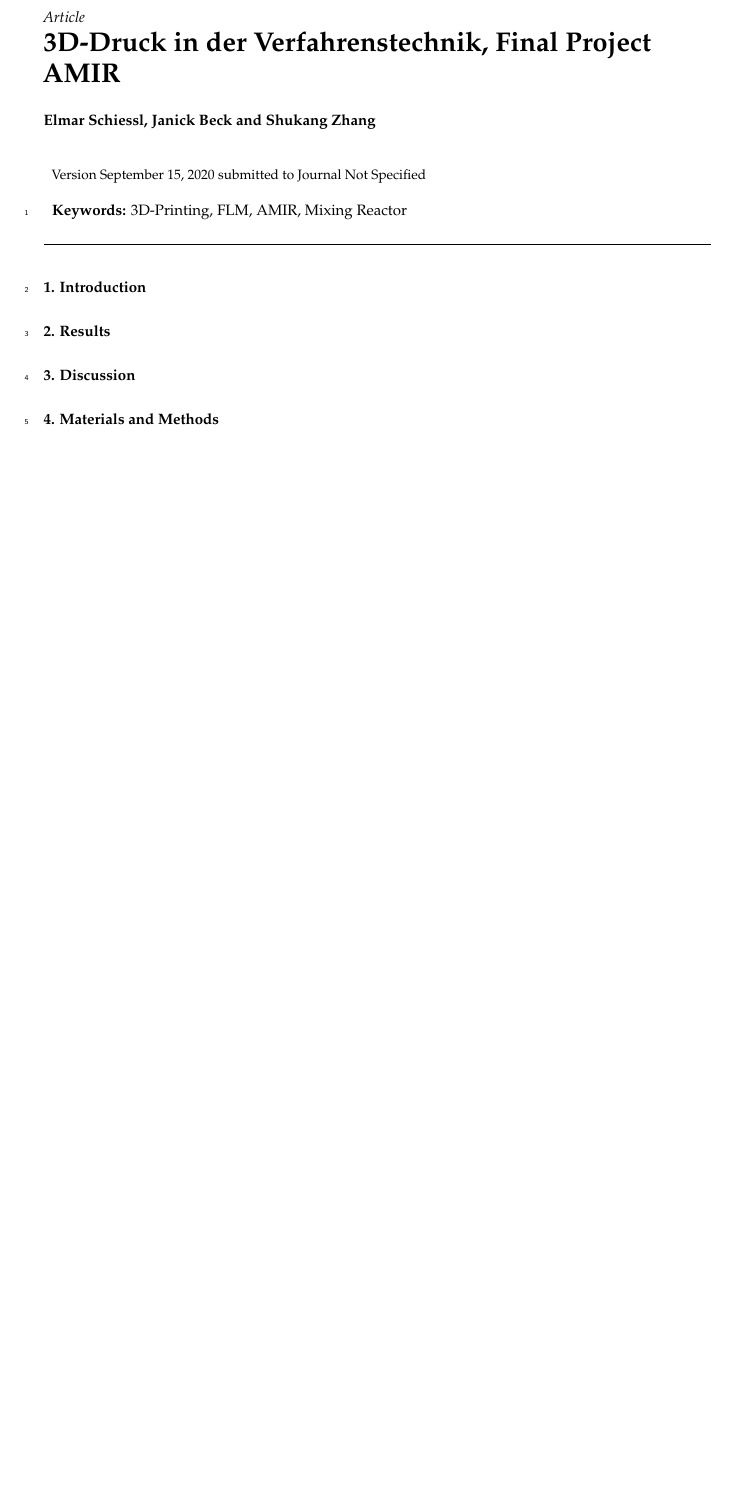
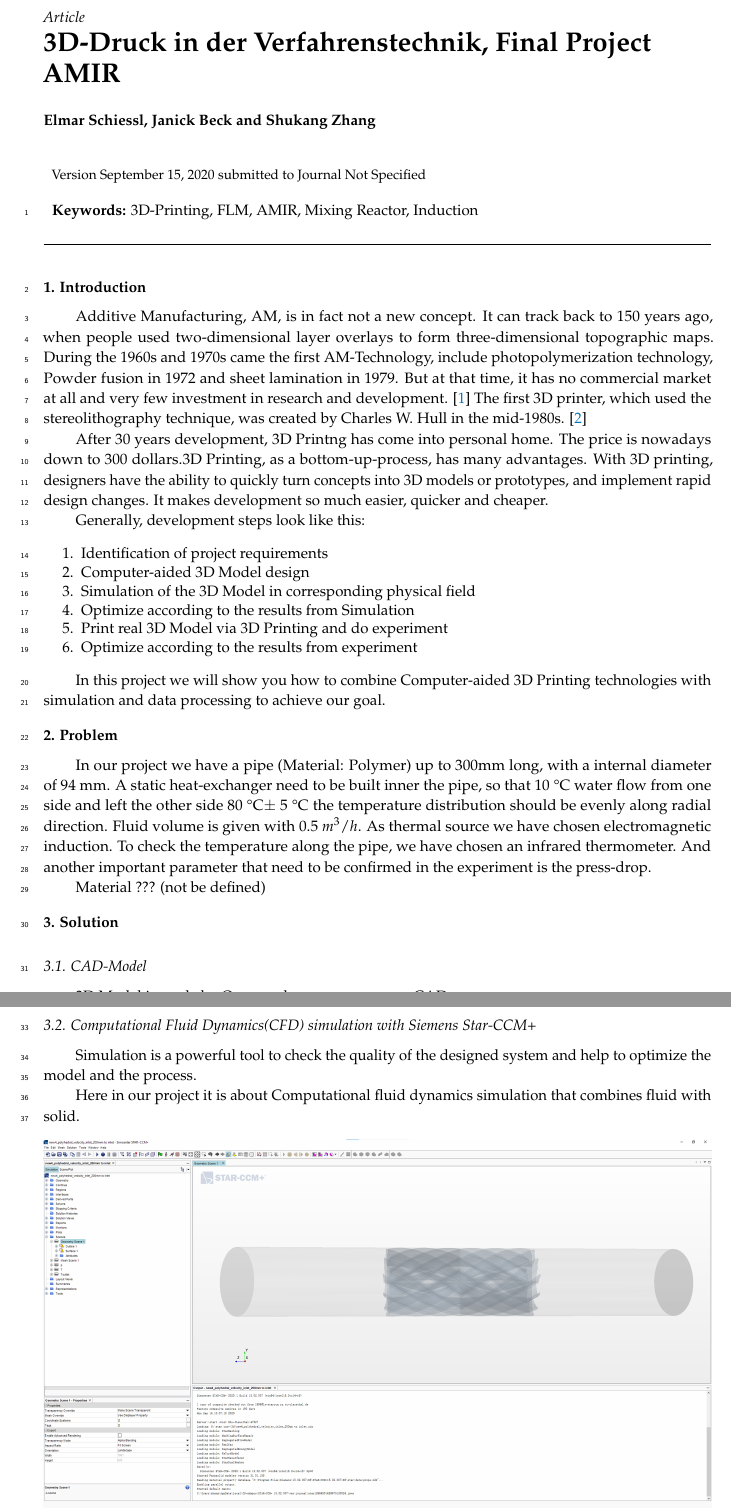
Before and after one commit to shukangzhang/3D-Druck, a LaTeX paper (project_docu.tex): part of page 1 of 2 before the commit and two parts of pages 1 and 2 of 3 after it, the two joined at a grey line, cut so that both start at the same text, the shorter picture padded with empty space. Compiled offline with pdfLaTeX.

Commit message:
Added problem and sim to docu

```diff
--- a/project_docu.tex
+++ b/project_docu.tex
@@ -30,6 +30,7 @@
 \usepackage{makecell}
 \renewcommand\cellalign{tl}
 \usepackage{ulem}
+\usepackage{gensymb}
 
 %=================================================================
 %% Please use the following mathematics environments: Theorem, Lemma, Corollary, Proposition, Characterization, Property, Problem, Example, ExamplesandDefinitions, Hypothesis, Remark, Definition, Notation, Assumption
@@ -69,7 +70,7 @@
 \abstract{}
 
 % Keywords
-\keyword{3D-Printing, FLM, AMIR, Mixing Reactor}
+\keyword{3D-Printing, FLM, AMIR, Mixing Reactor, Induction}
 
 % The fields PACS, MSC, and JEL may be left empty or commented out if not applicable
 %\PACS{J0101}
@@ -85,15 +86,42 @@
 %%%%%%%%%%%%%%%%%%%%%%%%%%%%%%%%%%%%%%%%%%
 \section{Introduction}
 
+Additive Manufacturing, AM, is in fact not a new concept. It can track back to 150 years ago, when people used two-dimensional layer overlays to form three-dimensional topographic maps. During the 1960s and 1970s came the first AM-Technology, include photopolymerization technology, Powder fusion in 1972 and sheet lamination in 1979. But at that time, it has no commercial market at all and very few investment in research and development. \cite{link-1}
+The first 3D printer, which used the stereolithography technique, was created by Charles W. Hull in the mid-1980s. \cite{link-2}
+
+After 30 years development, 3D Printng has come into personal home. The price is nowadays down to 300 dollars.3D Printing, as a bottom-up-process, has many advantages. With 3D printing, designers have the ability to quickly turn concepts into 3D models or prototypes, and implement rapid design changes. It makes development so much easier, quicker and cheaper.
+
+Generally, development steps look like this:
+\begin{enumerate}
+    \item Identification of project requirements
+    \item Computer-aided 3D Model design
+    \item Simulation of the 3D Model in corresponding physical field
+    \item Optimize according to the results from Simulation
+    \item Print real 3D Model via 3D Printing and do experiment
+    \item Optimize according to the results from experiment
+\end{enumerate}
+
+
+In this project we will show you how to combine Computer-aided 3D Printing technologies with simulation and data processing to achieve our goal.
+
+%%%%%%%%%%%%%%%%%%%%%%%%%%%%%%%%%%%%%%%%%%
+\section{Problem}
+In our project we have a pipe (Material: Polymer) up to 300mm long, with a internal diameter of 94 mm. A static heat-exchanger need to be built inner the pipe, so that 10 ℃ water flow from one side and left the other side 80 \textdegree{}C$\pm$ 5 \textdegree{}C the temperature distribution should be evenly along radial direction. Fluid volume is given with 0.5 $m^3/h$. As thermal source we have chosen electromagnetic induction. To check the temperature along the pipe, we have chosen an infrared thermometer. And another important parameter that need to be confirmed in the experiment is the press-drop.
+
+Material ??? (not be defined)
 
 
 %%%%%%%%%%%%%%%%%%%%%%%%%%%%%%%%%%%%%%%%%%
-\section{Results}
+\section{Solution}
+\subsection{CAD-Model}
 
+3D Model is made by Openscad, an open-resource CAD program.
 
-%%%%%%%%%%%%%%%%%%%%%%%%%%%%%%%%%%%%%%%%%%
-\section{Discussion}
+\subsection{Computational Fluid Dynamics(CFD) simulation with Siemens Star-CCM+}
+Simulation is a powerful tool to check the quality of the designed system and help to optimize the model and the process.
 
+Here in our project it is about Computational fluid dynamics simulation that combines fluid with solid.
 
-%%%%%%%%%%%%%%%%%%%%%%%%%%%%%%%%%%%%%%%%%%
-\section{Materials and Methods}
+\begin{figure}[h]
+\begin{center}
+\centerline{\includegraphics[width=\textwidth]{./docu_pictures/sketch.png}}
```
Also changed, not shown: docu_pictures/sketch.png (added), project_docu.pdf (added), project_docu.tex (62 more changed lines).
